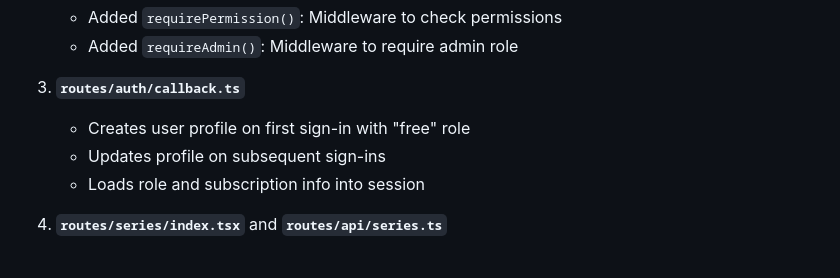
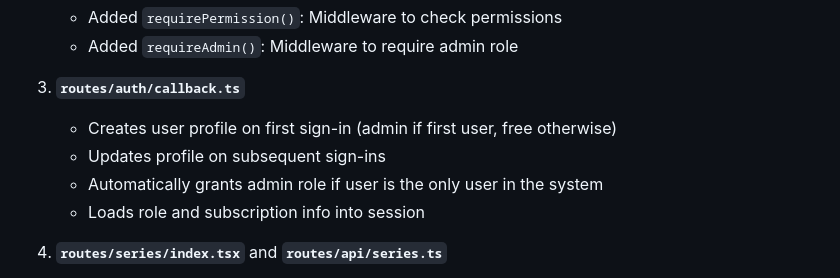
Before and after one commit to mwhite454/yawt, a Markdown page: RBAC_TESTING_GUIDE.md, the part around the change. Rendered like a GitHub page.

```diff
--- a/RBAC_TESTING_GUIDE.md
+++ b/RBAC_TESTING_GUIDE.md
@@ -53,8 +53,9 @@ The RBAC system has been successfully implemented with the following components:
    - Added `requireAdmin()`: Middleware to require admin role
 
 3. **`routes/auth/callback.ts`**
-   - Creates user profile on first sign-in with "free" role
+   - Creates user profile on first sign-in (admin if first user, free otherwise)
    - Updates profile on subsequent sign-ins
+   - Automatically grants admin role if user is the only user in the system
    - Loads role and subscription info into session
 
 4. **`routes/series/index.tsx`** and **`routes/api/series.ts`**
```
Also changed, not shown: RBAC_IMPLEMENTATION_SUMMARY.md (+2 -1 lines).
